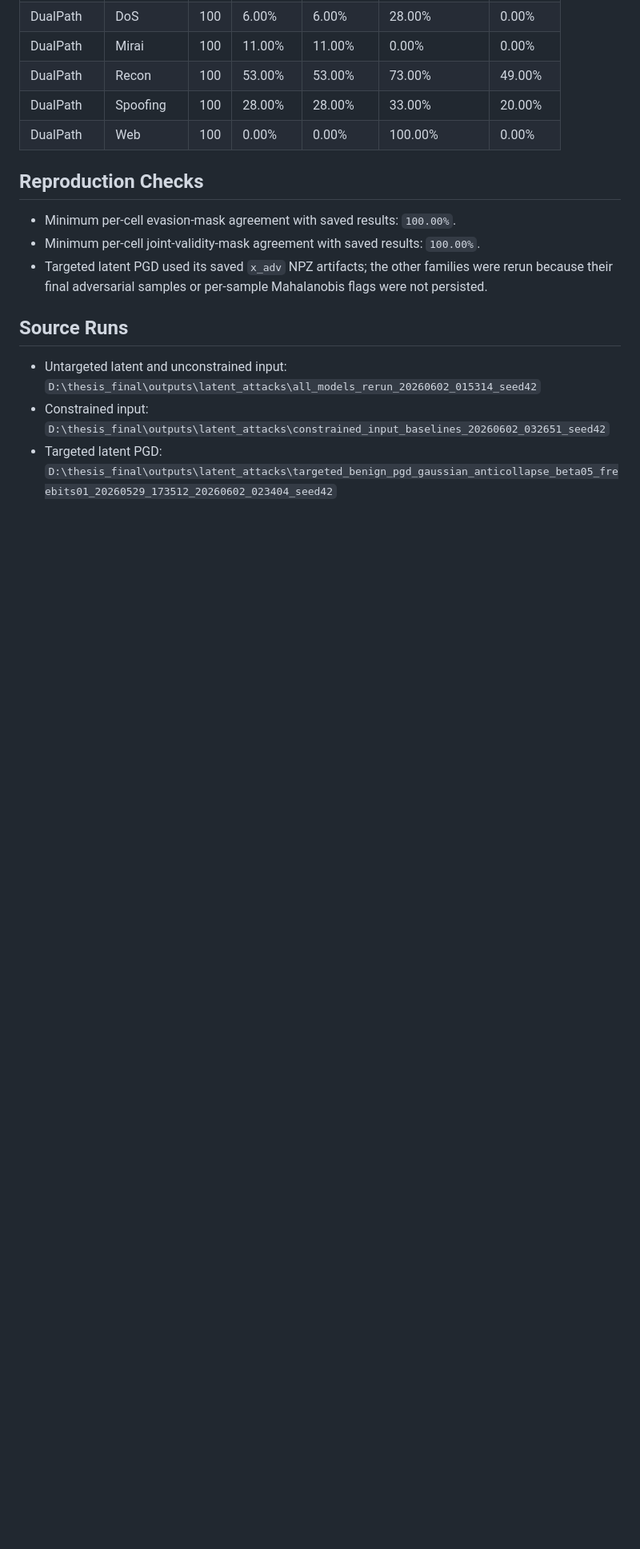
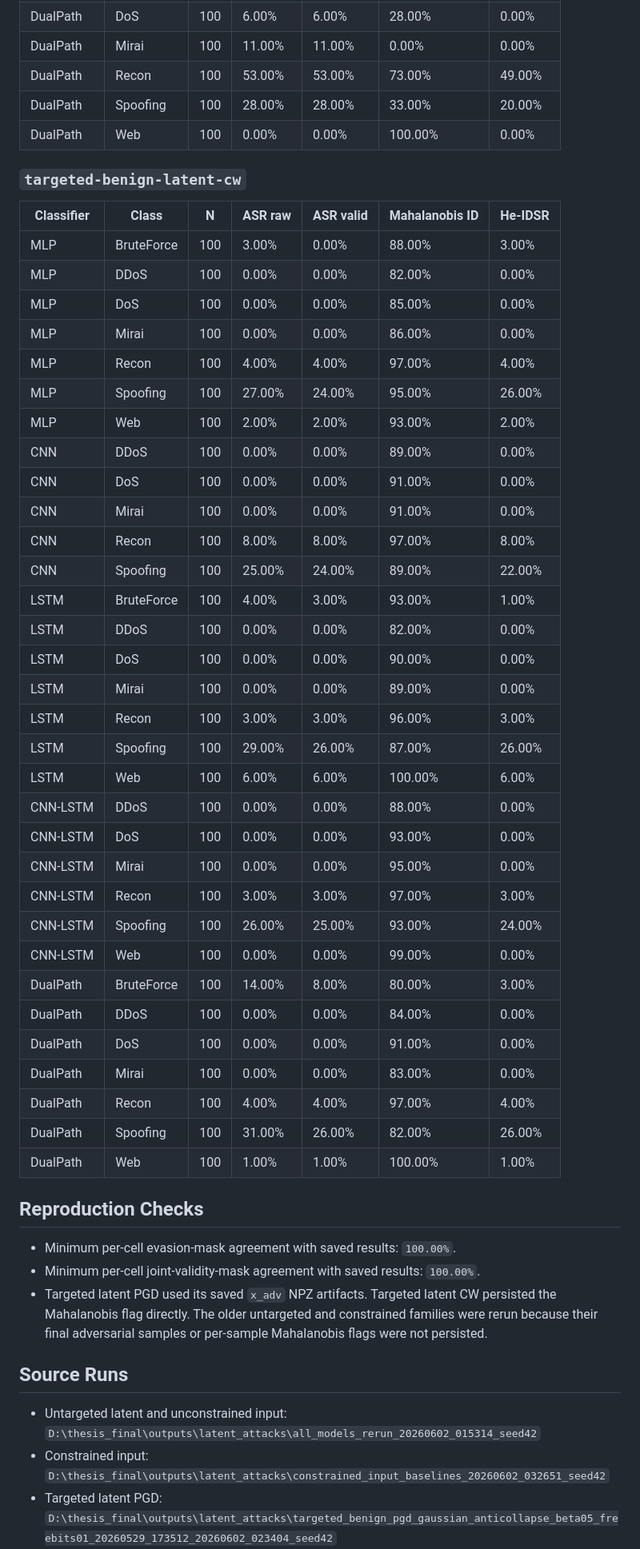
Before and after one commit to altmiko/thesis_final, a Markdown page: IDSR_REPORT.md, the part around the change printed below. Shown: that part at 80% size. Drawn GitHub-style; blank space fills up the shorter version.

```diff
--- a/IDSR_REPORT.md
+++ b/IDSR_REPORT.md
@@ -426,11 +451,48 @@ VAE run: `gaussian_anticollapse_beta05_freebits01_20260529_173512`
 | DualPath | Spoofing | 100 | 28.00% | 28.00% | 33.00% | 20.00% |
 | DualPath | Web | 100 | 0.00% | 0.00% | 100.00% | 0.00% |
 
+### `targeted-benign-latent-cw`
+
+| Classifier | Class | N | ASR raw | ASR valid | Mahalanobis ID | He-IDSR |
+|---|---|---|---|---|---|---|
+| MLP | BruteForce | 100 | 3.00% | 0.00% | 88.00% | 3.00% |
+| MLP | DDoS | 100 | 0.00% | 0.00% | 82.00% | 0.00% |
+| MLP | DoS | 100 | 0.00% | 0.00% | 85.00% | 0.00% |
+| MLP | Mirai | 100 | 0.00% | 0.00% | 86.00% | 0.00% |
+| MLP | Recon | 100 | 4.00% | 4.00% | 97.00% | 4.00% |
+| MLP | Spoofing | 100 | 27.00% | 24.00% | 95.00% | 26.00% |
+| MLP | Web | 100 | 2.00% | 2.00% | 93.00% | 2.00% |
+| CNN | DDoS | 100 | 0.00% | 0.00% | 89.00% | 0.00% |
+| CNN | DoS | 100 | 0.00% | 0.00% | 91.00% | 0.00% |
+| CNN | Mirai | 100 | 0.00% | 0.00% | 91.00% | 0.00% |
+| CNN | Recon | 100 | 8.00% | 8.00% | 97.00% | 8.00% |
+| CNN | Spoofing | 100 | 25.00% | 24.00% | 89.00% | 22.00% |
+| LSTM | BruteForce | 100 | 4.00% | 3.00% | 93.00% | 1.00% |
+| LSTM | DDoS | 100 | 0.00% | 0.00% | 82.00% | 0.00% |
+| LSTM | DoS | 100 | 0.00% | 0.00% | 90.00% | 0.00% |
+| LSTM | Mirai | 100 | 0.00% | 0.00% | 89.00% | 0.00% |
+| LSTM | Recon | 100 | 3.00% | 3.00% | 96.00% | 3.00% |
+| LSTM | Spoofing | 100 | 29.00% | 26.00% | 87.00% | 26.00% |
+| LSTM | Web | 100 | 6.00% | 6.00% | 100.00% | 6.00% |
+| CNN-LSTM | DDoS | 100 | 0.00% | 0.00% | 88.00% | 0.00% |
+| CNN-LSTM | DoS | 100 | 0.00% | 0.00% | 93.00% | 0.00% |
+| CNN-LSTM | Mirai | 100 | 0.00% | 0.00% | 95.00% | 0.00% |
+| CNN-LSTM | Recon | 100 | 3.00% | 3.00% | 97.00% | 3.00% |
+| CNN-LSTM | Spoofing | 100 | 26.00% | 25.00% | 93.00% | 24.00% |
+| CNN-LSTM | Web | 100 | 0.00% | 0.00% | 99.00% | 0.00% |
+| DualPath | BruteForce | 100 | 14.00% | 8.00% | 80.00% | 3.00% |
+| DualPath | DDoS | 100 | 0.00% | 0.00% | 84.00% | 0.00% |
+| DualPath | DoS | 100 | 0.00% | 0.00% | 91.00% | 0.00% |
+| DualPath | Mirai | 100 | 0.00% | 0.00% | 83.00% | 0.00% |
+| DualPath | Recon | 100 | 4.00% | 4.00% | 97.00% | 4.00% |
+| DualPath | Spoofing | 100 | 31.00% | 26.00% | 82.00% | 26.00% |
+| DualPath | Web | 100 | 1.00% | 1.00% | 100.00% | 1.00% |
+
 ## Reproduction Checks
 
 - Minimum per-cell evasion-mask agreement with saved results: `100.00%`.
 - Minimum per-cell joint-validity-mask agreement with saved results: `100.00%`.
-- Targeted latent PGD used its saved `x_adv` NPZ artifacts; the other families were rerun because their final adversarial samples or per-sample Mahalanobis flags were not persisted.
+- Targeted latent PGD used its saved `x_adv` NPZ artifacts. Targeted latent CW persisted the Mahalanobis flag directly. The older untargeted and constrained families were rerun because their final adversarial samples or per-sample Mahalanobis flags were not persisted.
 
 ## Source Runs
 
```
Also changed, not shown: other parts of IDSR_REPORT.md (+28 -2 lines), results/he_idsr/target_benign_asr_valid_horizontal.png (added), results/he_idsr/target_benign_asr_valid_vertical.png (added), 10 other files.
